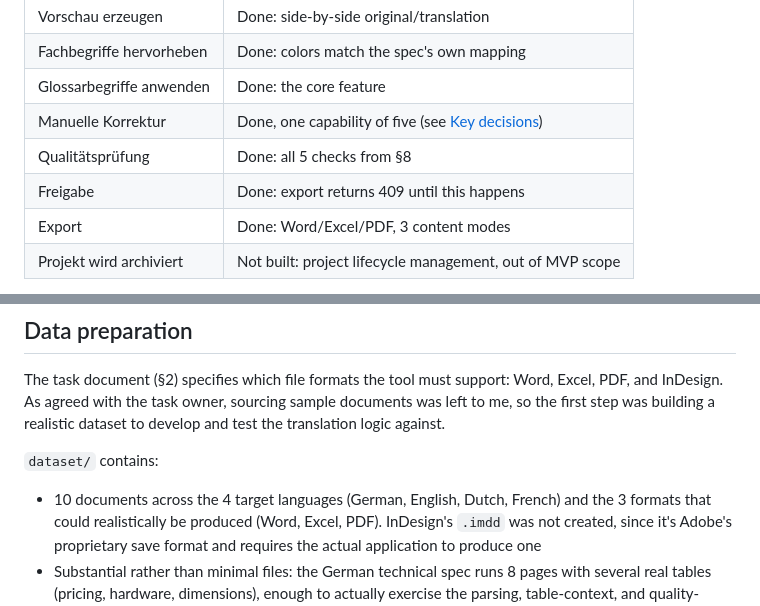
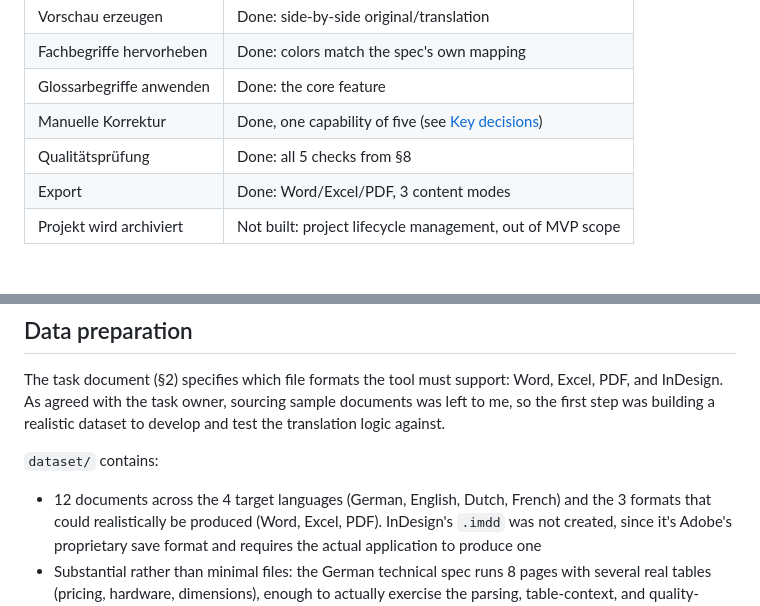
Before and after one commit to Balakrishnan007/Translator_Tool, a Markdown page: README.md, 2 parts joined by grey strips. Rendered like a GitHub page.

```diff
--- a/README.md
+++ b/README.md
@@ -70,7 +70,6 @@ Mapped against the task document's own workflow diagram (§17):
 | Glossarbegriffe anwenden | Done: the core feature |
 | Manuelle Korrektur | Done, one capability of five (see [Key decisions](#key-decisions-and-why)) |
 | Qualitätsprüfung | Done: all 5 checks from §8 |
-| Freigabe | Done: export returns 409 until this happens |
 | Export | Done: Word/Excel/PDF, 3 content modes |
 | Projekt wird archiviert | Not built: project lifecycle management, out of MVP scope |
 
@@ -86,7 +85,7 @@ first step was building a realistic dataset to develop and test the translation
 
 `dataset/` contains:
 
-- 10 documents across the 4 target languages (German, English, Dutch, French) and the 3 formats
+- 12 documents across the 4 target languages (German, English, Dutch, French) and the 3 formats
   that could realistically be produced (Word, Excel, PDF). InDesign's `.imdd` was not created,
   since it's Adobe's proprietary save format and requires the actual application to produce one
 - Substantial rather than minimal files: the German technical spec runs 8 pages with several
```
